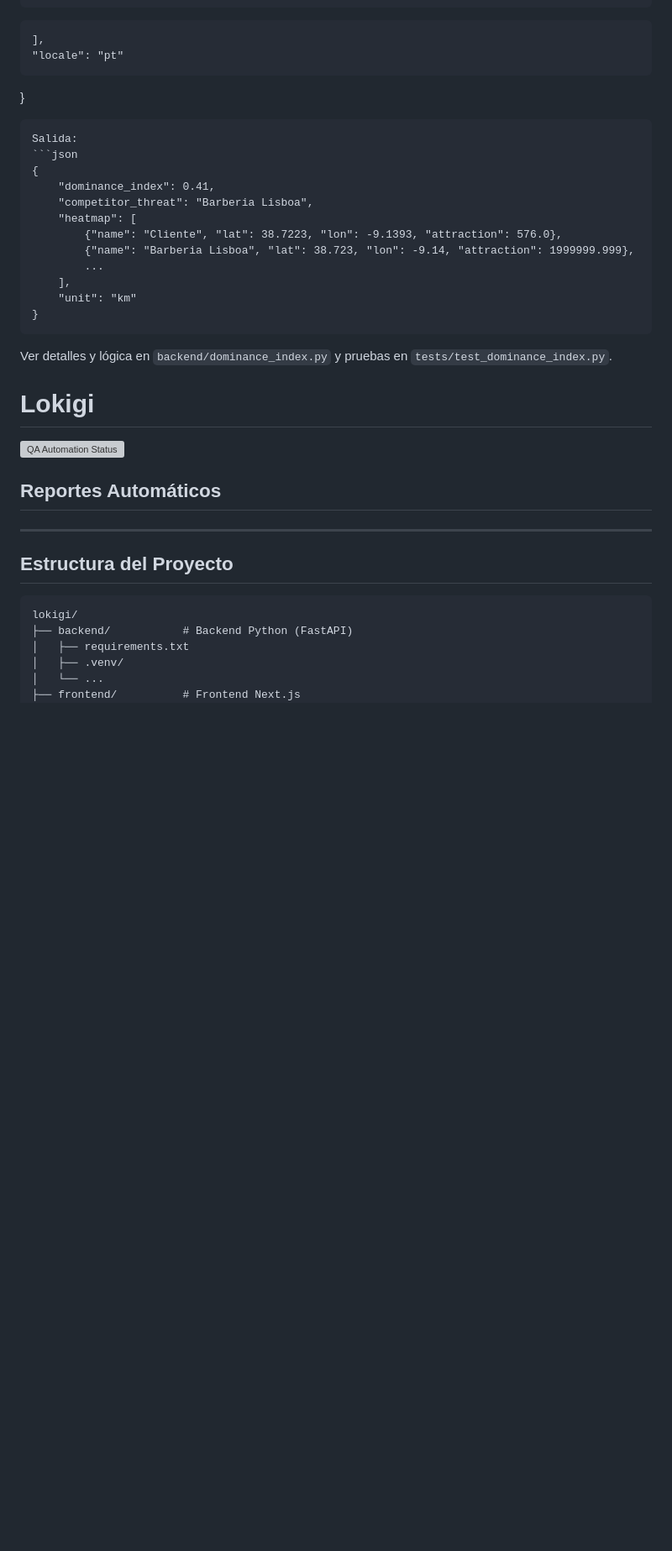
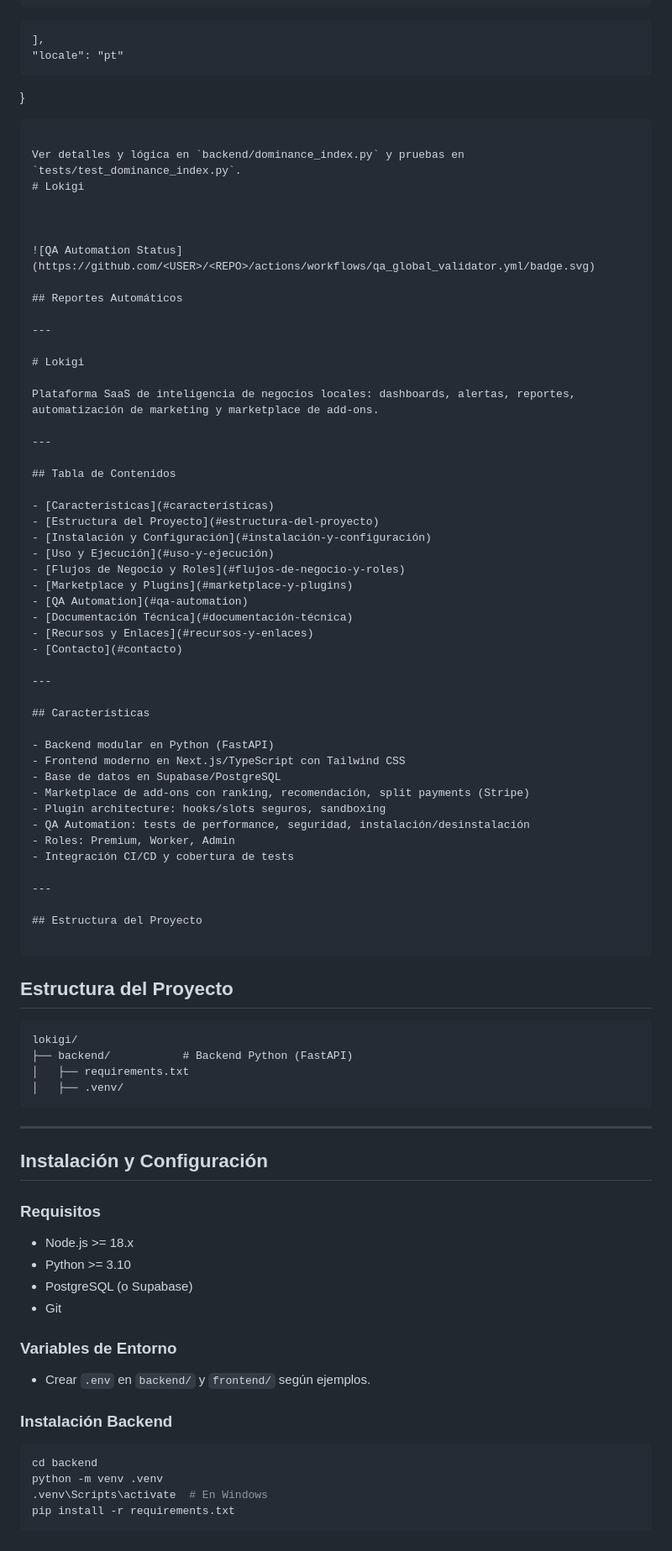
Before and after one commit to marcelodanieldm/lokigi, a Markdown page: lokigi/README.md, the part around one of its changes. Shown at 84% size. GitHub-like rendering; blank space fills up the shorter version; grey boxes are pictures that could not be loaded.

Commit message:
Mejora README: estructura, roles, marketplace, QA, documentación

````diff
--- a/lokigi/README.md
+++ b/lokigi/README.md
@@ -15,19 +15,6 @@ Entrada:
 	"locale": "pt"
 }
 ```
-Salida:
-```json
-{
-	"dominance_index": 0.41,
-	"competitor_threat": "Barberia Lisboa",
-	"heatmap": [
-		{"name": "Cliente", "lat": 38.7223, "lon": -9.1393, "attraction": 576.0},
-		{"name": "Barberia Lisboa", "lat": 38.723, "lon": -9.14, "attraction": 1999999.999},
-		...
-	],
-	"unit": "km"
-}
-```
 
 Ver detalles y lógica en `backend/dominance_index.py` y pruebas en `tests/test_dominance_index.py`.
 # Lokigi
@@ -40,6 +27,43 @@ Ver detalles y lógica en `backend/dominance_index.py` y pruebas en `tests/test_
 
 ---
 
+# Lokigi
+
+Plataforma SaaS de inteligencia de negocios locales: dashboards, alertas, reportes, automatización de marketing y marketplace de add-ons.
+
+---
+
+## Tabla de Contenidos
+
+- [Características](#características)
+- [Estructura del Proyecto](#estructura-del-proyecto)
+- [Instalación y Configuración](#instalación-y-configuración)
+- [Uso y Ejecución](#uso-y-ejecución)
+- [Flujos de Negocio y Roles](#flujos-de-negocio-y-roles)
+- [Marketplace y Plugins](#marketplace-y-plugins)
+- [QA Automation](#qa-automation)
+- [Documentación Técnica](#documentación-técnica)
+- [Recursos y Enlaces](#recursos-y-enlaces)
+- [Contacto](#contacto)
+
+---
+
+## Características
+
+- Backend modular en Python (FastAPI)
+- Frontend moderno en Next.js/TypeScript con Tailwind CSS
+- Base de datos en Supabase/PostgreSQL
+- Marketplace de add-ons con ranking, recomendación, split payments (Stripe)
+- Plugin architecture: hooks/slots seguros, sandboxing
+- QA Automation: tests de performance, seguridad, instalación/desinstalación
+- Roles: Premium, Worker, Admin
+- Integración CI/CD y cobertura de tests
+
+---
+
+## Estructura del Proyecto
+
+```
 ## Estructura del Proyecto
 
 ```
@@ -47,3 +71,29 @@ lokigi/
 ├── backend/           # Backend Python (FastAPI)
 │   ├── requirements.txt
 │   ├── .venv/
+```
+
+---
+
+## Instalación y Configuración
+
+### Requisitos
+
+- Node.js >= 18.x
+- Python >= 3.10
+- PostgreSQL (o Supabase)
+- Git
+
+### Variables de Entorno
+
+- Crear `.env` en `backend/` y `frontend/` según ejemplos.
+
+### Instalación Backend
+
+```bash
+cd backend
+python -m venv .venv
+.venv\Scripts\activate  # En Windows
+pip install -r requirements.txt
+```
+
````
Also changed, not shown: other parts of lokigi/README.md (+79 -0 lines).
